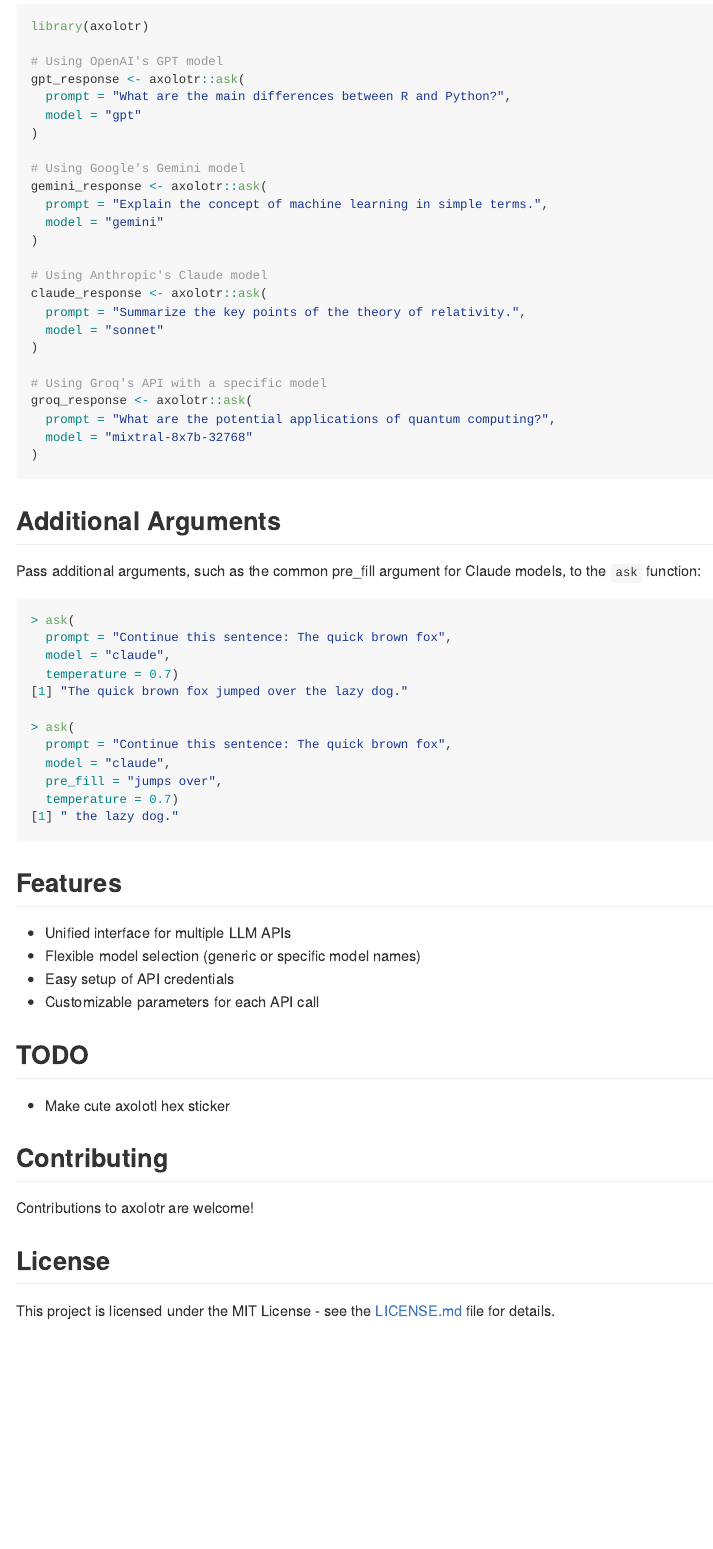
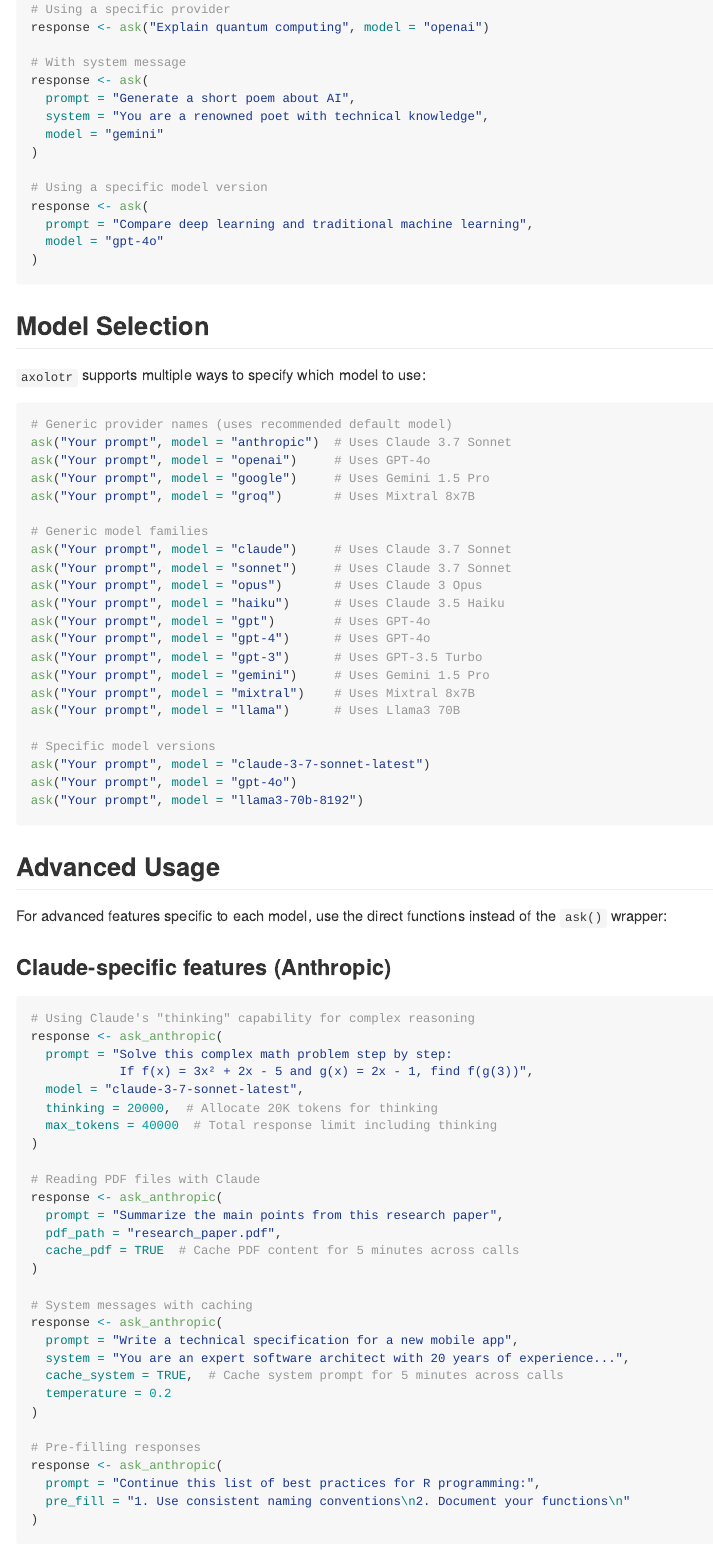
Before and after one commit to heurekalabsco/axolotr, an R Markdown document (README.Rmd): the page in a window 1100 px wide, from 870 px down before the commit and from 990 px down after it. The pictures show the output file README.md that the author committed with the source, drawn offline in the style of GitHub; badge pictures from the web are left out.

Commit message:
add: updates README
adds thinking documenation and adds hex sticker

````diff
--- a/README.Rmd
+++ b/README.Rmd
@@ -52,44 +52,88 @@
 
-```{r example, eval=FALSE}
+```r
 library(axolotr)
 
-# Using OpenAI's GPT model
-gpt_response <- axolotr::ask(
-  prompt = "What are the main differences between R and Python?",
-  model = "gpt"
-)
+# Simple query with default model (Claude)
+response <- ask("What is the capital of France?")
 
-# Using Google's Gemini model
-gemini_response <- axolotr::ask(
-  prompt = "Explain the concept of machine learning in simple terms.",
+# Using a specific provider
+response <- ask("Explain quantum computing", model = "openai")
+
+# With system message
+response <- ask(
+  prompt = "Generate a short poem about AI",
+  system = "You are a renowned poet with technical knowledge",
   model = "gemini"
 )
 
-# Using Anthropic's Claude model
-claude_response <- axolotr::ask(
-  prompt = "Summarize the key points of the theory of relativity.",
-  model = "sonnet"
-)
-
-# Using Groq's API with a specific model
-groq_response <- axolotr::ask(
-  prompt = "What are the potential applications of quantum computing?",
-  model = "mixtral-8x7b-32768"
+# Using a specific model version
+response <- ask(
+  prompt = "Compare deep learning and traditional machine learning",
+  model = "gpt-4o"
 )
 ```
 
-## Additional Arguments
-Pass additional arguments, such as the common pre_fill argument for Claude models, to the `ask` function:
-```{r, eval=FALSE}
-> ask(
-  prompt = "Continue this sentence: The quick brown fox",
-  model = "claude",
-  temperature = 0.7)
-[1] "The quick brown fox jumped over the lazy dog."
+## Model Selection
 
-> ask(
-  prompt = "Continue this sentence: The quick brown fox",
-  model = "claude",
-  pre_fill = "jumps over",
-  temperature = 0.7)
-[1] " the lazy dog."
+`axolotr` supports multiple ways to specify which model to use:
+
+```r
+# Generic provider names (uses recommended default model)
+ask("Your prompt", model = "anthropic")  # Uses Claude 3.7 Sonnet
+ask("Your prompt", model = "openai")     # Uses GPT-4o
+ask("Your prompt", model = "google")     # Uses Gemini 1.5 Pro
+ask("Your prompt", model = "groq")       # Uses Mixtral 8x7B
+
+# Generic model families
+ask("Your prompt", model = "claude")     # Uses Claude 3.7 Sonnet
+ask("Your prompt", model = "sonnet")     # Uses Claude 3.7 Sonnet
+ask("Your prompt", model = "opus")       # Uses Claude 3 Opus
+ask("Your prompt", model = "haiku")      # Uses Claude 3.5 Haiku
+ask("Your prompt", model = "gpt")        # Uses GPT-4o
+ask("Your prompt", model = "gpt-4")      # Uses GPT-4o
+ask("Your prompt", model = "gpt-3")      # Uses GPT-3.5 Turbo
+ask("Your prompt", model = "gemini")     # Uses Gemini 1.5 Pro
+ask("Your prompt", model = "mixtral")    # Uses Mixtral 8x7B
+ask("Your prompt", model = "llama")      # Uses Llama3 70B
+
+# Specific model versions
+ask("Your prompt", model = "claude-3-7-sonnet-latest")
+ask("Your prompt", model = "gpt-4o")
+ask("Your prompt", model = "llama3-70b-8192")
+```
+
+## Advanced Usage
+
+For advanced features specific to each model, use the direct functions instead of the `ask()` wrapper:
+
+### Claude-specific features (Anthropic)
+
+```r
+# Using Claude's "thinking" capability for complex reasoning
+response <- ask_anthropic(
+  prompt = "Solve this complex math problem step by step:
+            If f(x) = 3x² + 2x - 5 and g(x) = 2x - 1, find f(g(3))",
+  model = "claude-3-7-sonnet-latest",
+  thinking = 20000,  # Allocate 20K tokens for thinking
+  max_tokens = 40000  # Total response limit including thinking
+)
+
+# Reading PDF files with Claude
+response <- ask_anthropic(
+  prompt = "Summarize the main points from this research paper",
+  pdf_path = "research_paper.pdf",
+  cache_pdf = TRUE  # Cache PDF content for 5 minutes across calls
+)
+
+# System messages with caching
+response <- ask_anthropic(
+  prompt = "Write a technical specification for a new mobile app",
+  system = "You are an expert software architect with 20 years of experience...",
+  cache_system = TRUE,  # Cache system prompt for 5 minutes across calls
+  temperature = 0.2
+)
+
+# Pre-filling responses
+response <- ask_anthropic(
+  prompt = "Continue this list of best practices for R programming:",
+  pre_fill = "1. Use consistent naming conventions\n2. Document your functions\n"
@@ -100,4 +197,3 @@
 - Unified interface for multiple LLM APIs
 - Flexible model selection (generic or specific model names)
 - Easy setup of API credentials
-- Customizable parameters for each API call
@@ -104,4 +204,3 @@
 
-## TODO
+## Roadmap
 
-- Make cute axolotl hex sticker
@@ -108,7 +212,7 @@
 
 ## Contributing
 
-Contributions to axolotr are welcome!
+Contributions to axolotr are welcome! Please feel free to submit a Pull Request.
 
 ## License
 
````
Also changed, not shown: R/hexsticker.R (added, +59 -0 lines), README.md, logo.png (added), README.Rmd (82 more changed lines), 2 other files.
